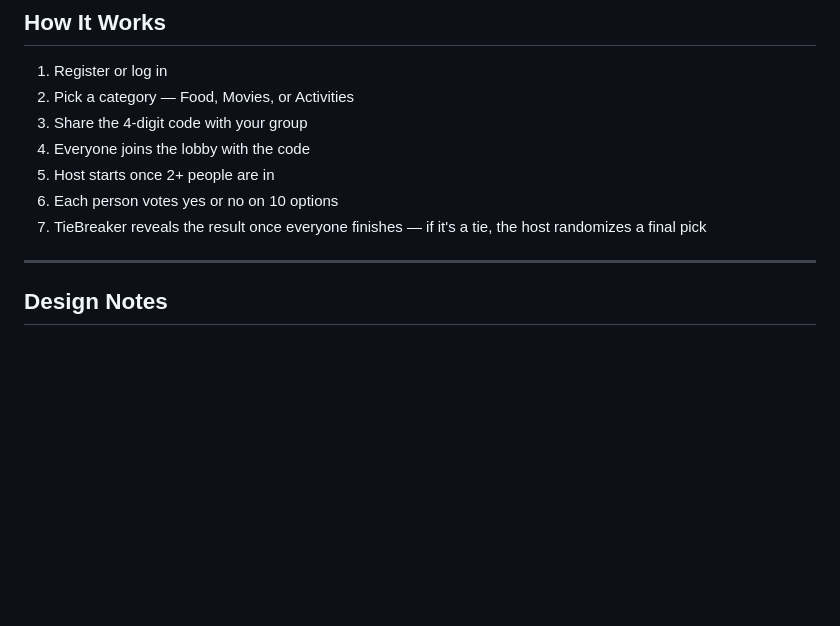
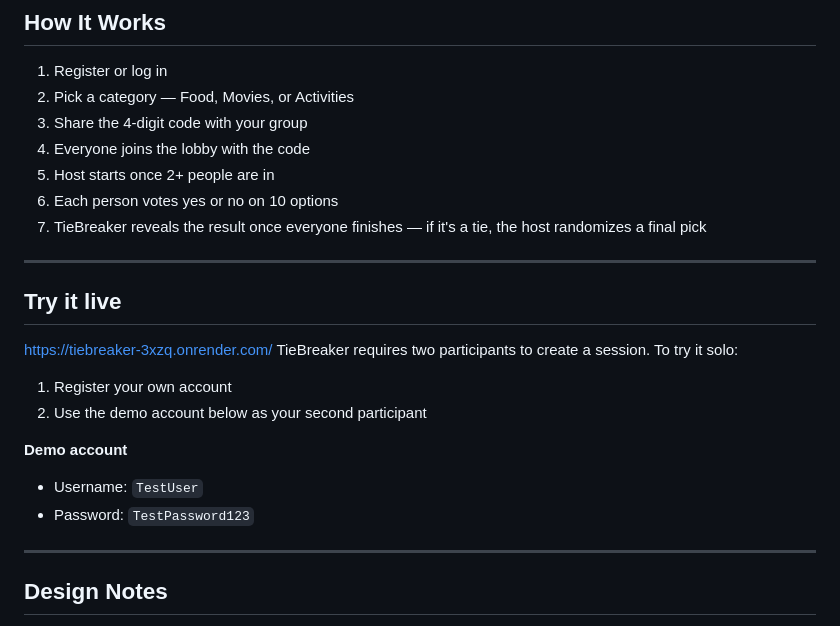
Before and after one commit to kevinoaguilar/TieBreaker, a Markdown page: README.md, the part around the change. Drawn GitHub-style; blank space fills up the shorter version.

Commit message:
Add live demo instructions to README
Added instructions for trying the application live with a demo account.

```diff
--- a/README.md
+++ b/README.md
@@ -28,6 +28,18 @@ Hosted on Render's free tier — the first request after a period of inactivity
 5. Host starts once 2+ people are in
 6. Each person votes yes or no on 10 options
 7. TieBreaker reveals the result once everyone finishes — if it's a tie, the host randomizes a final pick
+
+---
+
+## Try it live
+https://tiebreaker-3xzq.onrender.com/
+TieBreaker requires two participants to create a session. To try it solo:
+1. Register your own account
+2. Use the demo account below as your second participant
+
+**Demo account**
+- Username: `TestUser`
+- Password: `TestPassword123`
 
 ---
 
```
